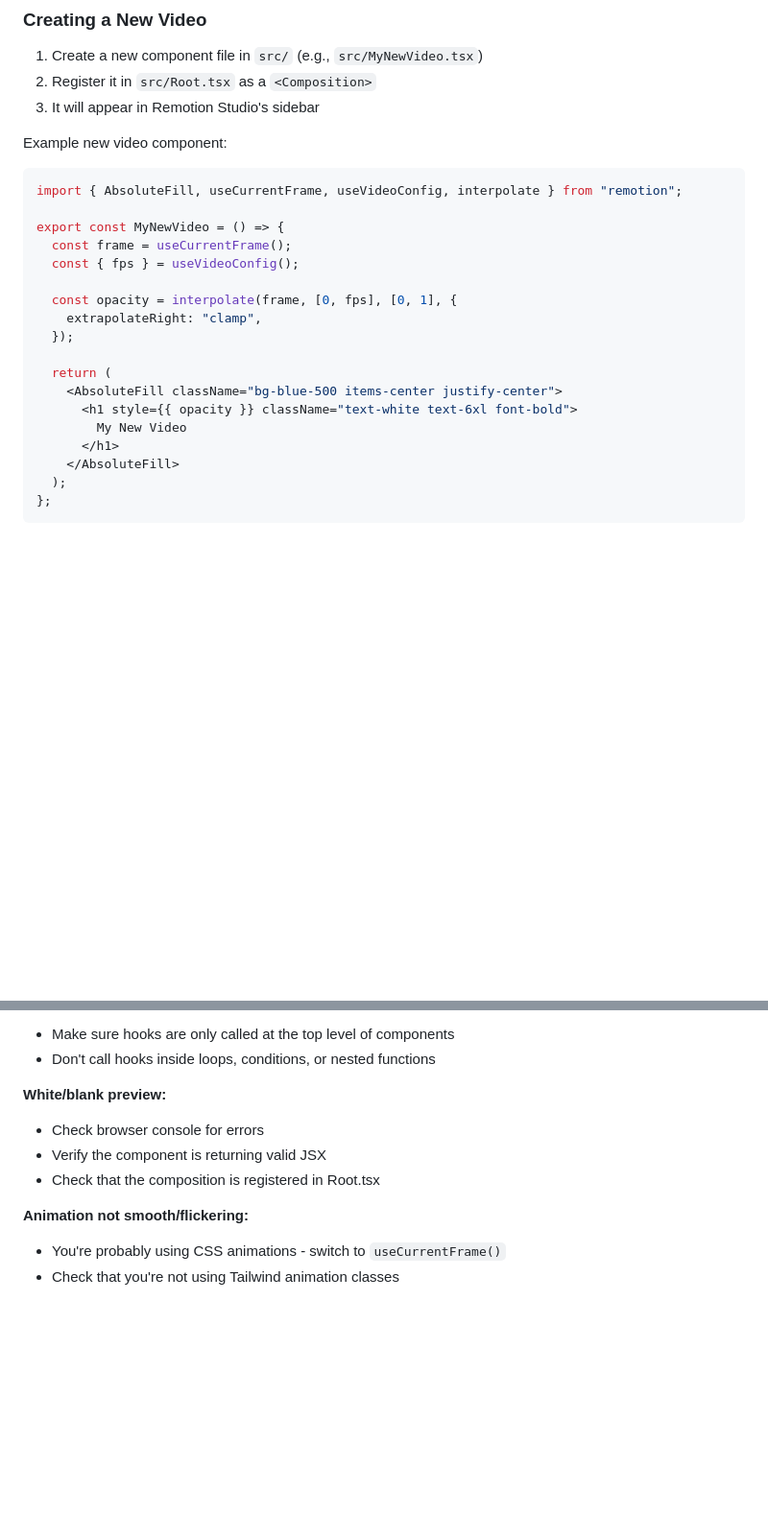
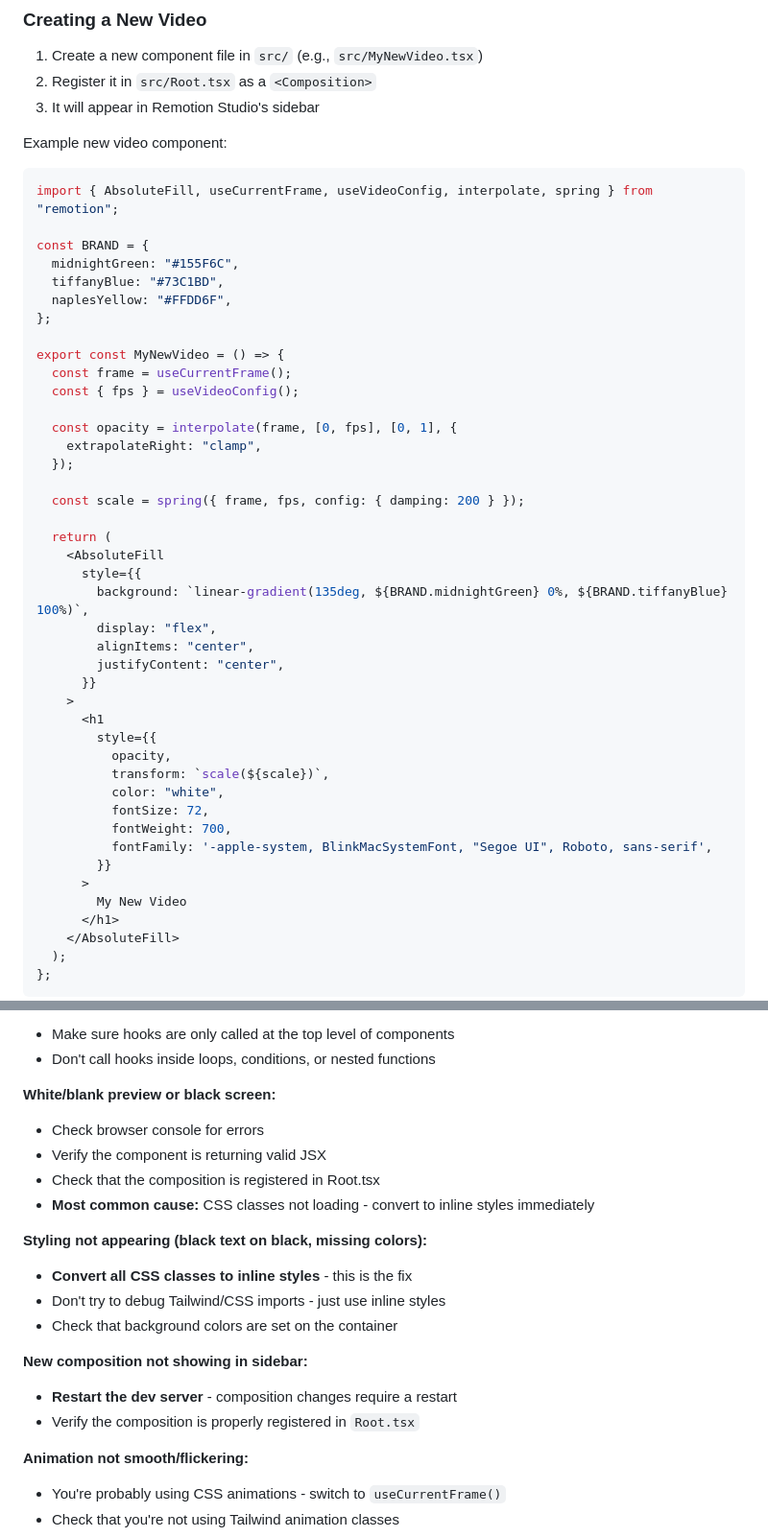
Before and after one commit to the-langston-co/remotion-workspace-setup, a Markdown page: workspace/AGENTS.md, 2 parts joined by grey strips. Shown at 96% size. Drawn GitHub-style; blank space fills up the shorter version.

````diff
--- a/workspace/AGENTS.md
+++ b/workspace/AGENTS.md
@@ -107,7 +107,13 @@ The dev server is auto-started at session begin (see above). These commands are
 
 Example new video component:
 ```tsx
-import { AbsoluteFill, useCurrentFrame, useVideoConfig, interpolate } from "remotion";
+import { AbsoluteFill, useCurrentFrame, useVideoConfig, interpolate, spring } from "remotion";
+
+const BRAND = {
+  midnightGreen: "#155F6C",
+  tiffanyBlue: "#73C1BD",
+  naplesYellow: "#FFDD6F",
+};
 
 export const MyNewVideo = () => {
   const frame = useCurrentFrame();
@@ -117,9 +123,27 @@ export const MyNewVideo = () => {
     extrapolateRight: "clamp",
   });
 
+  const scale = spring({ frame, fps, config: { damping: 200 } });
+
   return (
-    <AbsoluteFill className="bg-blue-500 items-center justify-center">
-      <h1 style={{ opacity }} className="text-white text-6xl font-bold">
+    <AbsoluteFill
+      style={{
+        background: `linear-gradient(135deg, ${BRAND.midnightGreen} 0%, ${BRAND.tiffanyBlue} 100%)`,
+        display: "flex",
+        alignItems: "center",
+        justifyContent: "center",
+      }}
+    >
+      <h1
+        style={{
+          opacity,
+          transform: `scale(${scale})`,
+          color: "white",
+          fontSize: 72,
+          fontWeight: 700,
+          fontFamily: '-apple-system, BlinkMacSystemFont, "Segoe UI", Roboto, sans-serif',
+        }}
+      >
         My New Video
       </h1>
     </AbsoluteFill>
@@ -221,10 +284,20 @@ rm -rf node_modules && npm install
 - Make sure hooks are only called at the top level of components
 - Don't call hooks inside loops, conditions, or nested functions
 
-**White/blank preview:**
+**White/blank preview or black screen:**
 - Check browser console for errors
 - Verify the component is returning valid JSX
 - Check that the composition is registered in Root.tsx
+- **Most common cause:** CSS classes not loading - convert to inline styles immediately
+
+**Styling not appearing (black text on black, missing colors):**
+- **Convert all CSS classes to inline styles** - this is the fix
+- Don't try to debug Tailwind/CSS imports - just use inline styles
+- Check that background colors are set on the container
+
+**New composition not showing in sidebar:**
+- **Restart the dev server** - composition changes require a restart
+- Verify the composition is properly registered in `Root.tsx`
 
 **Animation not smooth/flickering:**
 - You're probably using CSS animations - switch to `useCurrentFrame()`
````
Also changed, not shown: other parts of workspace/AGENTS.md (+45 -6 lines).
